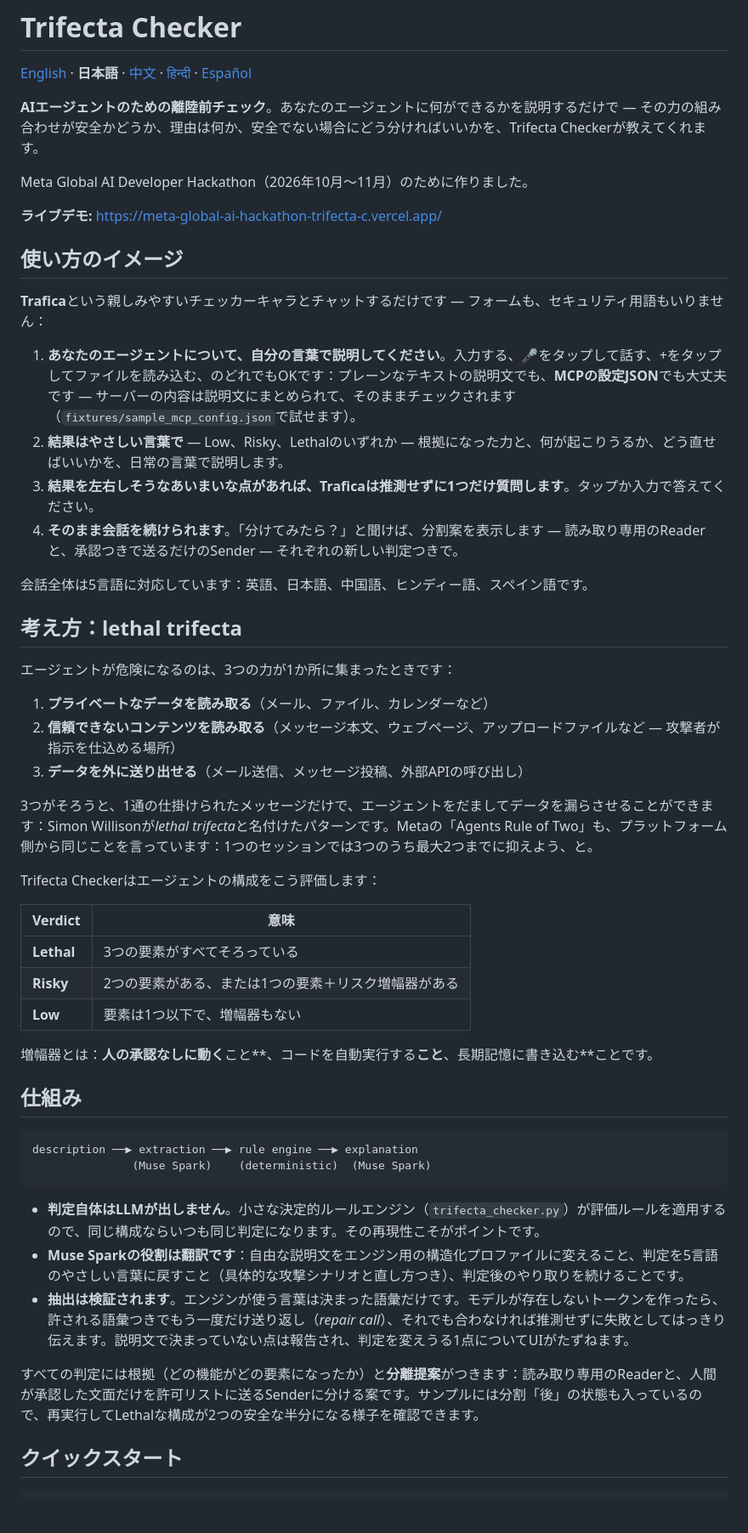
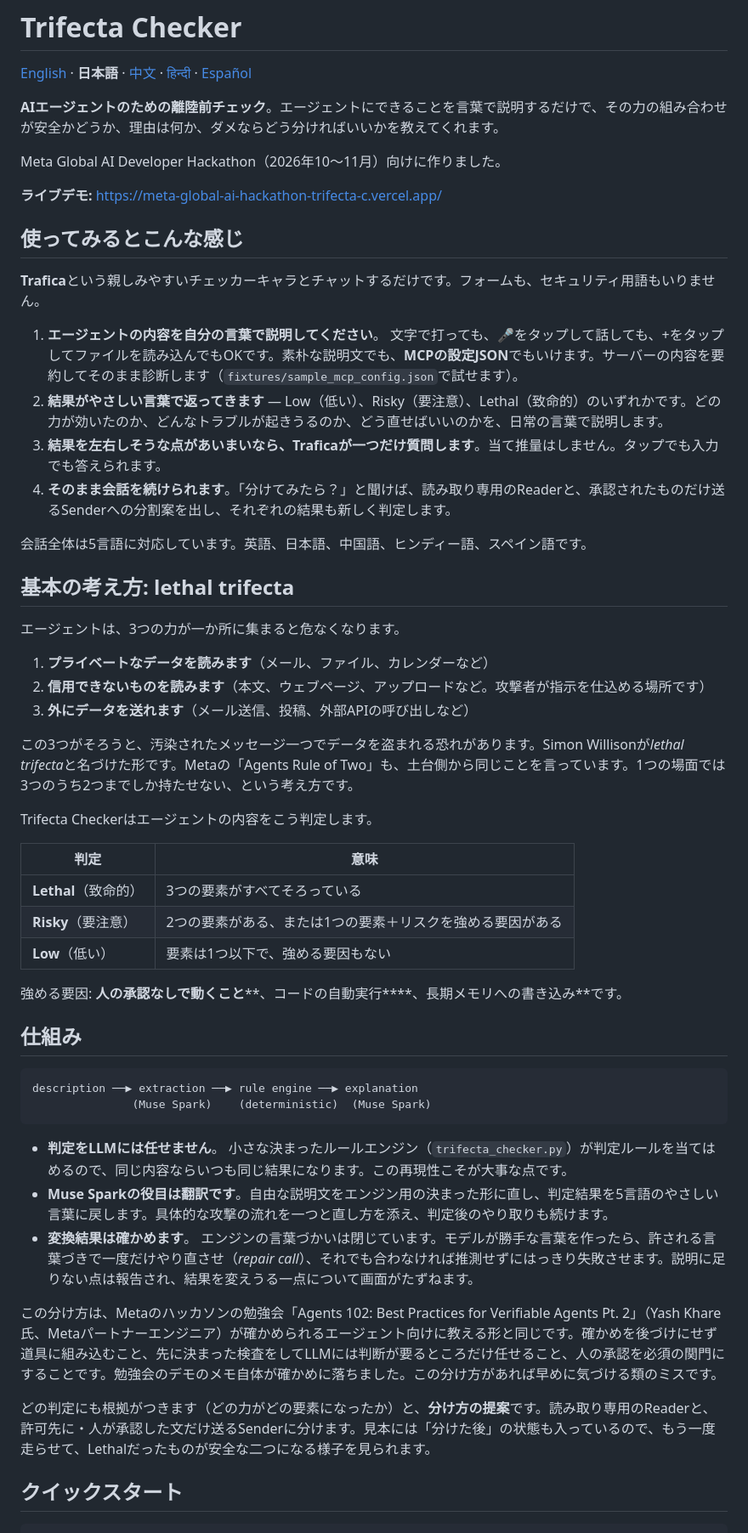
Before and after one commit to moruku36/meta-global-ai-hackathon-trifecta-checker, a Markdown page: README.ja.md, the part around one of its changes. Shown at 85% size. GitHub-like rendering; blank space fills up the shorter version.

Commit message:
docs: regenerate README ja/zh with Design grounding paragraph

````diff
--- a/README.ja.md
+++ b/README.ja.md
@@ -2,44 +2,43 @@
 
 [English](README.md) · **日本語** · [中文](README.zh.md) · [हिन्दी](README.hi.md) · [Español](README.es.md)
 
-**AIエージェントのための離陸前チェック**。あなたのエージェントに何ができるかを説明するだけで —
-その力の組み合わせが安全かどうか、理由は何か、安全でない場合にどう分ければいいかを、Trifecta Checkerが教えてくれます。
+**AIエージェントのための離陸前チェック**。エージェントにできることを言葉で説明するだけで、その力の組み合わせが安全かどうか、理由は何か、ダメならどう分ければいいかを教えてくれます。
 
-Meta Global AI Developer Hackathon（2026年10月〜11月）のために作りました。
+Meta Global AI Developer Hackathon（2026年10〜11月）向けに作りました。
 
 **ライブデモ:** https://meta-global-ai-hackathon-trifecta-c.vercel.app/
 
 
-## 使い方のイメージ
+## 使ってみるとこんな感じ
 
-**Trafica**という親しみやすいチェッカーキャラとチャットするだけです — フォームも、セキュリティ用語もいりません：
+**Trafica**という親しみやすいチェッカーキャラとチャットするだけです。フォームも、セキュリティ用語もいりません。
 
-1. **あなたのエージェントについて、自分の言葉で説明してください**。入力する、🎤をタップして話す、+をタップしてファイルを読み込む、のどれでもOKです：プレーンなテキストの説明文でも、**MCPの設定JSON**でも大丈夫です — サーバーの内容は説明文にまとめられて、そのままチェックされます（`fixtures/sample_mcp_config.json`で試せます）。
-2. **結果はやさしい言葉で** — Low、Risky、Lethalのいずれか — 根拠になった力と、何が起こりうるか、どう直せばいいかを、日常の言葉で説明します。
-3. **結果を左右しそうなあいまいな点があれば、Traficaは推測せずに1つだけ質問します**。タップか入力で答えてください。
-4. **そのまま会話を続けられます**。「分けてみたら？」と聞けば、分割案を表示します — 読み取り専用のReaderと、承認つきで送るだけのSender — それぞれの新しい判定つきで。
+1. **エージェントの内容を自分の言葉で説明してください**。 文字で打っても、🎤をタップして話しても、+をタップしてファイルを読み込んでもOKです。素朴な説明文でも、**MCPの設定JSON**でもいけます。サーバーの内容を要約してそのまま診断します（`fixtures/sample_mcp_config.json`で試せます）。
+2. **結果がやさしい言葉で返ってきます** — Low（低い）、Risky（要注意）、Lethal（致命的）のいずれかです。どの力が効いたのか、どんなトラブルが起きうるのか、どう直せばいいのかを、日常の言葉で説明します。
+3. **結果を左右しそうな点があいまいなら、Traficaが一つだけ質問します**。当て推量はしません。タップでも入力でも答えられます。
+4. **そのまま会話を続けられます**。「分けてみたら？」と聞けば、読み取り専用のReaderと、承認されたものだけ送るSenderへの分割案を出し、それぞれの結果も新しく判定します。
 
-会話全体は5言語に対応しています：英語、日本語、中国語、ヒンディー語、スペイン語です。
+会話全体は5言語に対応しています。英語、日本語、中国語、ヒンディー語、スペイン語です。
 
-## 考え方：lethal trifecta
+## 基本の考え方: lethal trifecta
 
-エージェントが危険になるのは、3つの力が1か所に集まったときです：
+エージェントは、3つの力が一か所に集まると危なくなります。
 
-1. **プライベートなデータを読み取る**（メール、ファイル、カレンダーなど）
-2. **信頼できないコンテンツを読み取る**（メッセージ本文、ウェブページ、アップロードファイルなど — 攻撃者が指示を仕込める場所）
-3. **データを外に送り出せる**（メール送信、メッセージ投稿、外部APIの呼び出し）
+1. **プライベートなデータを読みます**（メール、ファイル、カレンダーなど）
+2. **信用できないものを読みます**（本文、ウェブページ、アップロードなど。攻撃者が指示を仕込める場所です）
+3. **外にデータを送れます**（メール送信、投稿、外部APIの呼び出しなど）
 
-3つがそろうと、1通の仕掛けられたメッセージだけで、エージェントをだましてデータを漏らさせることができます：Simon Willisonが*lethal trifecta*と名付けたパターンです。Metaの「Agents Rule of Two」も、プラットフォーム側から同じことを言っています：1つのセッションでは3つのうち最大2つまでに抑えよう、と。
+この3つがそろうと、汚染されたメッセージ一つでデータを盗まれる恐れがあります。Simon Willisonが*lethal trifecta*と名づけた形です。Metaの「Agents Rule of Two」も、土台側から同じことを言っています。1つの場面では3つのうち2つまでしか持たせない、という考え方です。
 
-Trifecta Checkerはエージェントの構成をこう評価します：
+Trifecta Checkerはエージェントの内容をこう判定します。
 
-| Verdict | 意味 |
+| 判定 | 意味 |
 |---|---|
-| **Lethal** | 3つの要素がすべてそろっている |
-| **Risky** | 2つの要素がある、または1つの要素＋リスク増幅器がある |
-| **Low** | 要素は1つ以下で、増幅器もない |
+| **Lethal**（致命的） | 3つの要素がすべてそろっている |
+| **Risky**（要注意） | 2つの要素がある、または1つの要素＋リスクを強める要因がある |
+| **Low**（低い） | 要素は1つ以下で、強める要因もない |
 
-増幅器とは：**人の承認なしに動く**こと**、コードを自動実行する**こと**、長期記憶に書き込む**ことです。
+強める要因: **人の承認なしで動くこと****、コードの自動実行****、長期メモリへの書き込み**です。
 
 ## 仕組み
 
@@ -48,11 +47,13 @@ description ──▶ extraction ──▶ rule engine ──▶ explanation
                (Muse Spark)    (deterministic)  (Muse Spark)
 ```
 
-- **判定自体はLLMが出しません**。小さな決定的ルールエンジン（`trifecta_checker.py`）が評価ルールを適用するので、同じ構成ならいつも同じ判定になります。その再現性こそがポイントです。
-- **Muse Sparkの役割は翻訳です**：自由な説明文をエンジン用の構造化プロファイルに変えること、判定を5言語のやさしい言葉に戻すこと（具体的な攻撃シナリオと直し方つき）、判定後のやり取りを続けることです。
-- **抽出は検証されます**。エンジンが使う言葉は決まった語彙だけです。モデルが存在しないトークンを作ったら、許される語彙つきでもう一度だけ送り返し（*repair call*）、それでも合わなければ推測せずに失敗としてはっきり伝えます。説明文で決まっていない点は報告され、判定を変えうる1点についてUIがたずねます。
+- **判定をLLMには任せません**。 小さな決まったルールエンジン（`trifecta_checker.py`）が判定ルールを当てはめるので、同じ内容ならいつも同じ結果になります。この再現性こそが大事な点です。
+- **Muse Sparkの役目は翻訳です**。自由な説明文をエンジン用の決まった形に直し、判定結果を5言語のやさしい言葉に戻します。具体的な攻撃の流れを一つと直し方を添え、判定後のやり取りも続けます。
+- **変換結果は確かめます**。 エンジンの言葉づかいは閉じています。モデルが勝手な言葉を作ったら、許される言葉づきで一度だけやり直させ（*repair call*）、それでも合わなければ推測せずにはっきり失敗させます。説明に足りない点は報告され、結果を変えうる一点について画面がたずねます。
 
-すべての判定には根拠（どの機能がどの要素になったか）と**分離提案**がつきます：読み取り専用のReaderと、人間が承認した文面だけを許可リストに送るSenderに分ける案です。サンプルには分割「後」の状態も入っているので、再実行してLethalな構成が2つの安全な半分になる様子を確認できます。
+この分け方は、Metaのハッカソンの勉強会「Agents 102: Best Practices for Verifiable Agents Pt. 2」（Yash Khare氏、Metaパートナーエンジニア）が確かめられるエージェント向けに教える形と同じです。確かめを後づけにせず道具に組み込むこと、先に決まった検査をしてLLMには判断が要るところだけ任せること、人の承認を必須の関門にすることです。勉強会のデモのメモ自体が確かめに落ちました。この分け方があれば早めに気づける類のミスです。
+
+どの判定にも根拠がつきます（どの力がどの要素になったか）と、**分け方の提案**です。読み取り専用のReaderと、許可先に・人が承認した文だけ送るSenderに分けます。見本には「分けた後」の状態も入っているので、もう一度走らせて、Lethalだったものが安全な二つになる様子を見られます。
 
 ## クイックスタート
 
````
Also changed, not shown: other parts of README.ja.md (+15 -17 lines), README.zh.md (+38 -74 lines).
